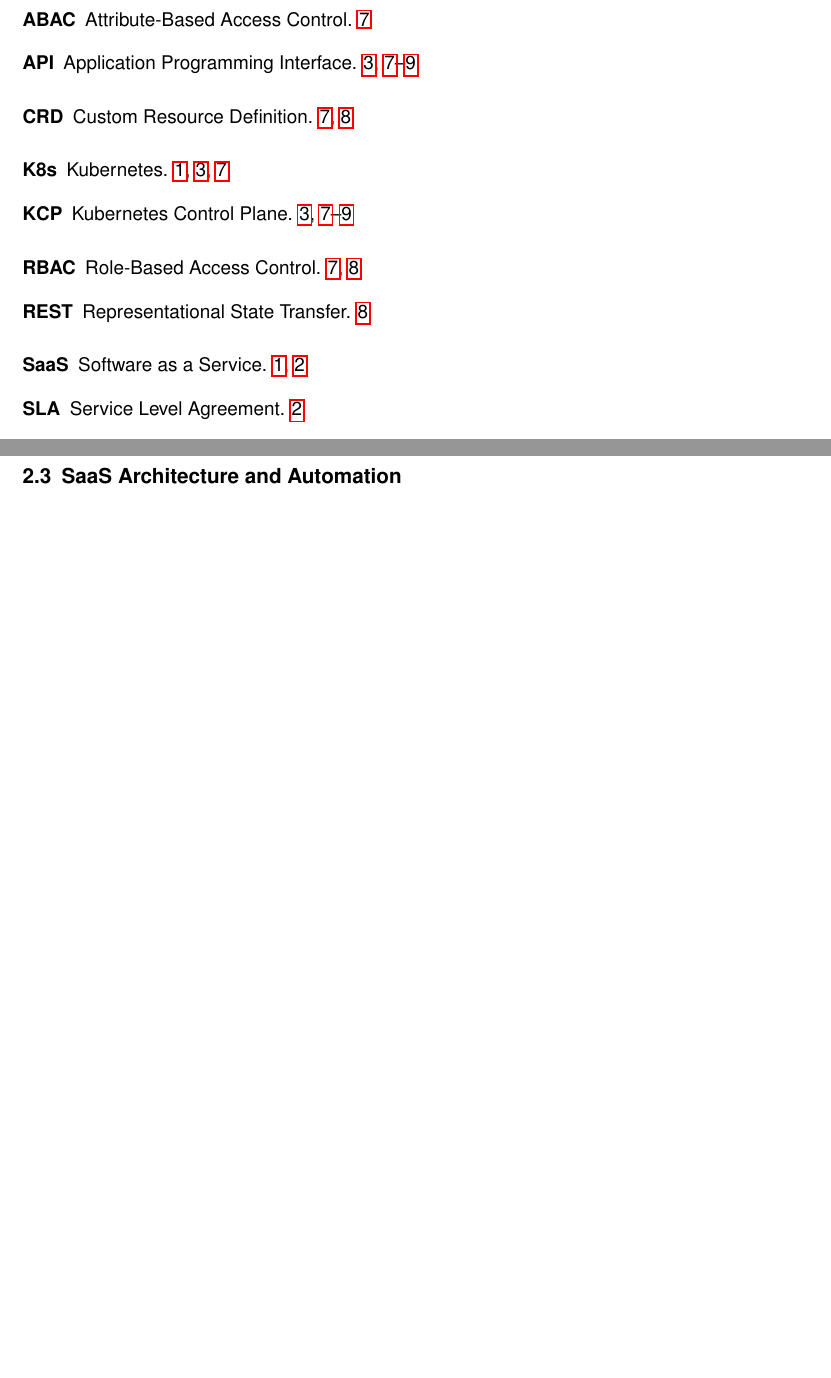
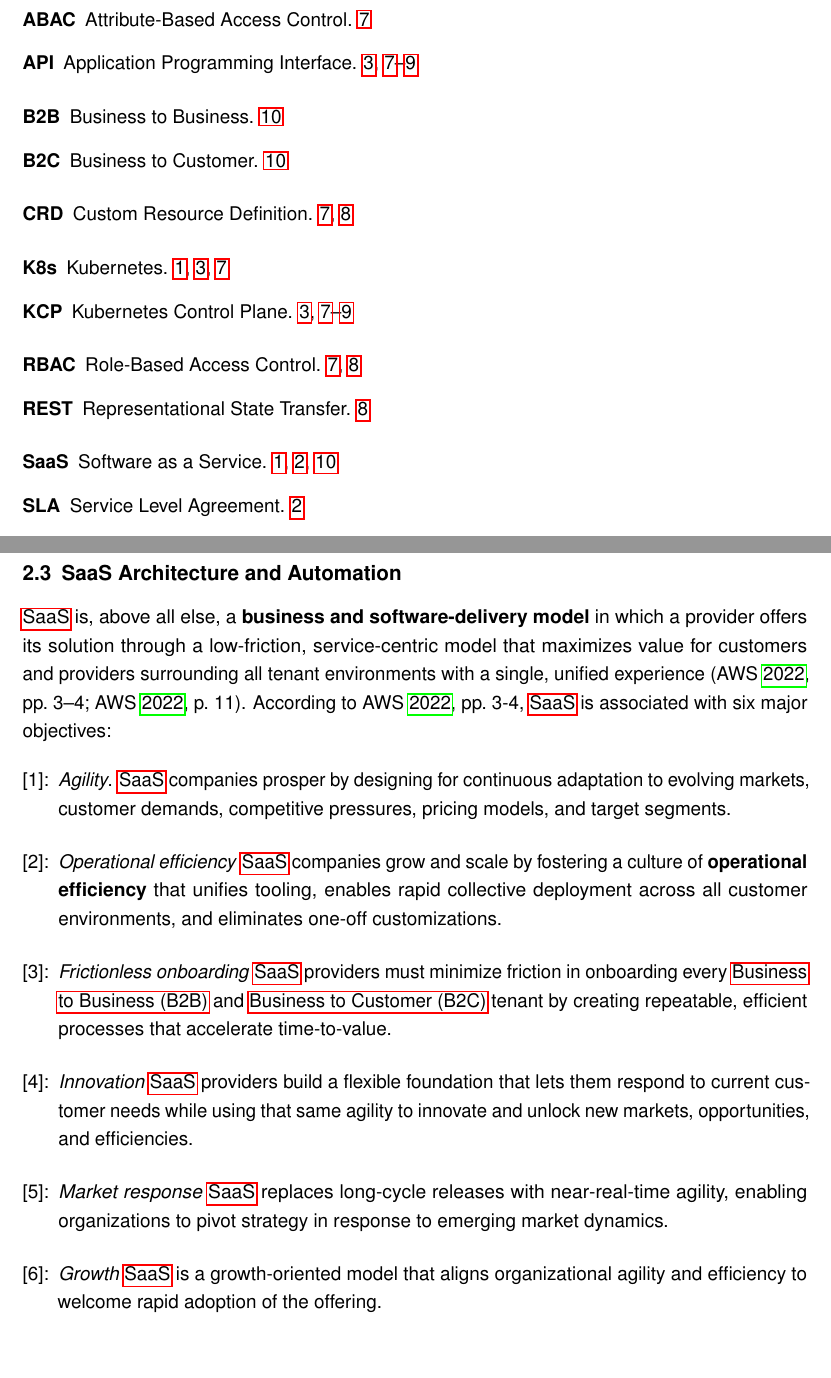
Before and after one commit to MysterionAutotronic/BachelorThesis, a LaTeX thesis (thesis.tex, which reads glossary.tex): two parts of pages 5 and 16 of 24 before the commit and two parts of pages 5 and 15 of 25 after it, joined at a grey line, cut so that both start at the same text, the shorter picture padded with empty space. Compiled offline with pdfLaTeX.

Commit message:
progress on saas architecture and automation

```diff
--- a/glossary.tex
+++ b/glossary.tex
@@ -13,3 +13,5 @@
 \newacronym{crd}{CRD}{Custom Resource Definition}
 \newacronym{url}{URL}{Unique Resource Identifier}
 \newacronym{rest}{REST}{Representational State Transfer}
+\newacronym{b2b}{B2B}{Business to Business}
+\newacronym{b2c}{B2C}{Business to Customer}
--- a/thesis.tex
+++ b/thesis.tex
@@ -554,6 +554,56 @@
         \newpage
 
         \subsection{SaaS Architecture and Automation}\label{subsec:saas}
+            \gls{saas} is, above all else, a \textbf{business and software-delivery model} in which
+            a provider offers its solution through a low-friction, service-centric model that
+            maximizes value for customers and providers surrounding all tenant environments with a
+            single, unified experience
+            \parencites[pp.~3--4]{awsSaaSArchitectureFundamentals}[p.~11]{awsSaaSArchitectureFundamentals}.
+            According to~\cite[pp.~3-4]{awsSaaSArchitectureFundamentals}, \gls{saas} is associated
+            with six major objectives:
+
+            \begin{enumerate}[label={[\arabic*]:},
+                    ref=Challenge~\arabic*,
+                    leftmargin=*,
+                    itemsep=0.6\baselineskip]
+
+                    \item\label{chal:saasAgility}
+                        \textit{Agility}.
+                        \gls{saas} companies prosper by designing for continuous adaptation to
+                        evolving markets, customer demands, competitive pressures, pricing models,
+                        and target segments.
+
+                    \item\label{chal:saasOperationalEfficiency}
+                        \textit{Operational efficiency}
+                        \gls{saas} companies grow and scale by fostering a culture of
+                        \textbf{operational efficiency} that unifies tooling, enables rapid
+                        collective deployment across all customer environments, and eliminates
+                        one-off customizations.
+
+                    \item\label{chal:saasFrictionlessOnboarding}
+                        \textit{Frictionless onboarding}
+                        \gls{saas} providers must minimize friction in onboarding every \gls{b2b}
+                        and \gls{b2c} tenant by creating repeatable, efficient processes that
+                        accelerate time-to-value.
+
+                    \item\label{chal:saasInnovation}
+                        \textit{Innovation}
+                        \gls{saas} providers build a flexible foundation that lets them respond to
+                        current customer needs while using that same agility to innovate and unlock
+                        new markets, opportunities, and efficiencies.
+
+                    \item\label{chal:saasMarketResponse}
+                        \textit{Market response}
+                        \gls{saas} replaces long-cycle releases with near-real-time agility,
+                        enabling organizations to pivot strategy in response to emerging market
+                        dynamics.
+
+                    \item\label{chal:saasGrowth}
+                        \textit{Growth}
+                        \gls{saas} is a growth-oriented model that aligns organizational agility and
+                        efficiency to welcome rapid adoption of the offering.
+
+            \end{enumerate}
 
     \section{State of the Art and Related Work}\label{sec:related}
 
```
Also changed, not shown: jabref-library.bib (+12 -0 lines), thesis.pdf.
